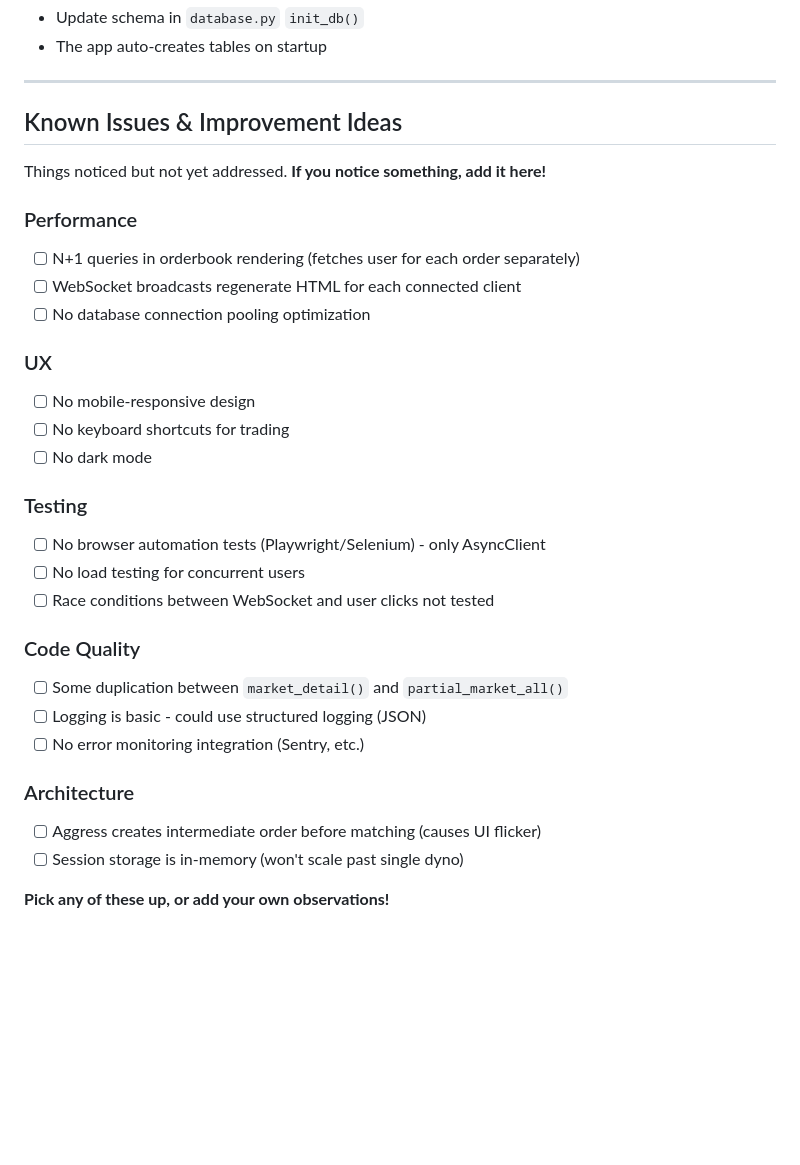
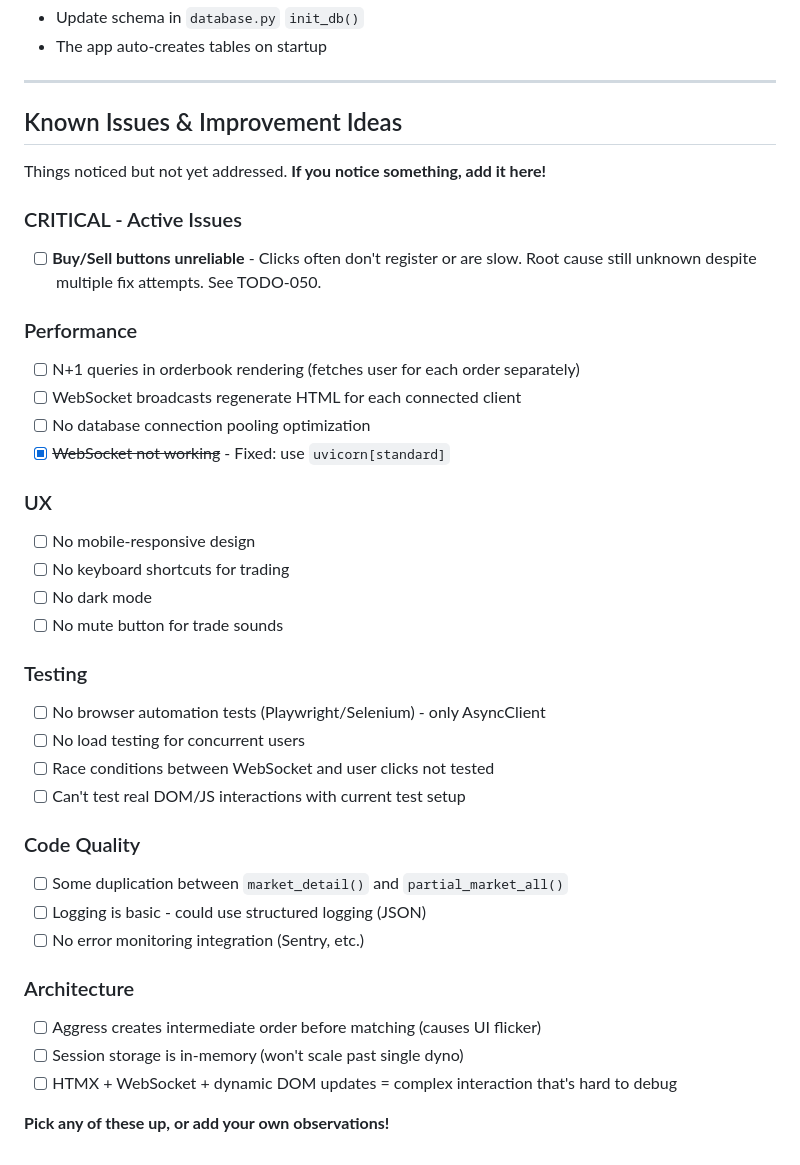
Before and after one commit to chrissysongie1208/risk-morning-markets, a Markdown page: PROJECT_CONTEXT.md, the part around one of its changes. GitHub-like rendering; blank space fills up the shorter version.

```diff
--- a/PROJECT_CONTEXT.md
+++ b/PROJECT_CONTEXT.md
@@ -82,20 +105,26 @@ When adding database changes:
 
 Things noticed but not yet addressed. **If you notice something, add it here!**
 
+### CRITICAL - Active Issues
+- [ ] **Buy/Sell buttons unreliable** - Clicks often don't register or are slow. Root cause still unknown despite multiple fix attempts. See TODO-050.
+
 ### Performance
 - [ ] N+1 queries in orderbook rendering (fetches user for each order separately)
 - [ ] WebSocket broadcasts regenerate HTML for each connected client
 - [ ] No database connection pooling optimization
+- [x] ~~WebSocket not working~~ - Fixed: use `uvicorn[standard]`
 
 ### UX
 - [ ] No mobile-responsive design
 - [ ] No keyboard shortcuts for trading
 - [ ] No dark mode
+- [ ] No mute button for trade sounds
 
 ### Testing
 - [ ] No browser automation tests (Playwright/Selenium) - only AsyncClient
 - [ ] No load testing for concurrent users
 - [ ] Race conditions between WebSocket and user clicks not tested
+- [ ] Can't test real DOM/JS interactions with current test setup
 
 ### Code Quality
 - [ ] Some duplication between `market_detail()` and `partial_market_all()`
@@ -105,5 +134,6 @@ Things noticed but not yet addressed. **If you notice something, add it here!**
 ### Architecture
 - [ ] Aggress creates intermediate order before matching (causes UI flicker)
 - [ ] Session storage is in-memory (won't scale past single dyno)
+- [ ] HTMX + WebSocket + dynamic DOM updates = complex interaction that's hard to debug
 
 **Pick any of these up, or add your own observations!**
```
Also changed, not shown: other parts of PROJECT_CONTEXT.md (+31 -8 lines), TODO.md (+10 -0 lines).
